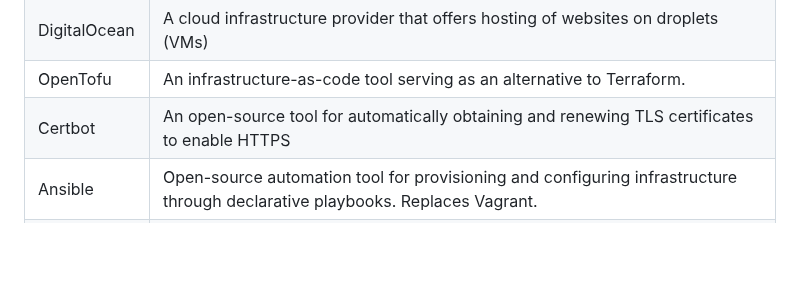
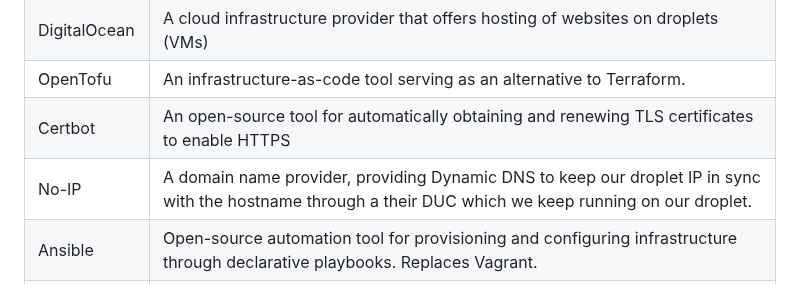
Before and after one commit to Slug-Boi-ITU-Repositories/Dense-Dino-Nuggets, a Markdown page: report/MSc_group_d.md, the part around the change. GitHub-like rendering; blank space fills up the shorter version.

Commit message:
add No-IP to dependency table
Co-authored-by: Philip <phgp@itu.dk>

```diff
--- a/report/MSc_group_d.md
+++ b/report/MSc_group_d.md
@@ -39,6 +39,7 @@ I have kept the descriptions very short due to the word limit of the report. Fee
 | DigitalOcean | A cloud infrastructure provider that offers hosting of websites on droplets (VMs) |
 | OpenTofu | An infrastructure-as-code tool serving as an alternative to Terraform. |
 | Certbot | An open-source tool for automatically obtaining and renewing TLS certificates to enable HTTPS |
+| No-IP | A domain name provider, providing Dynamic DNS to keep our droplet IP in sync with the hostname through a their DUC which we keep running on our droplet. |
 | Ansible | Open-source automation tool for provisioning and configuring infrastructure through declarative playbooks. Replaces Vagrant. |
 | Vagrant | **No longer a dependency.**  A tool for building and provisioning development environments. It manages virtual machines defined in vagrantfiles. |
 
```
